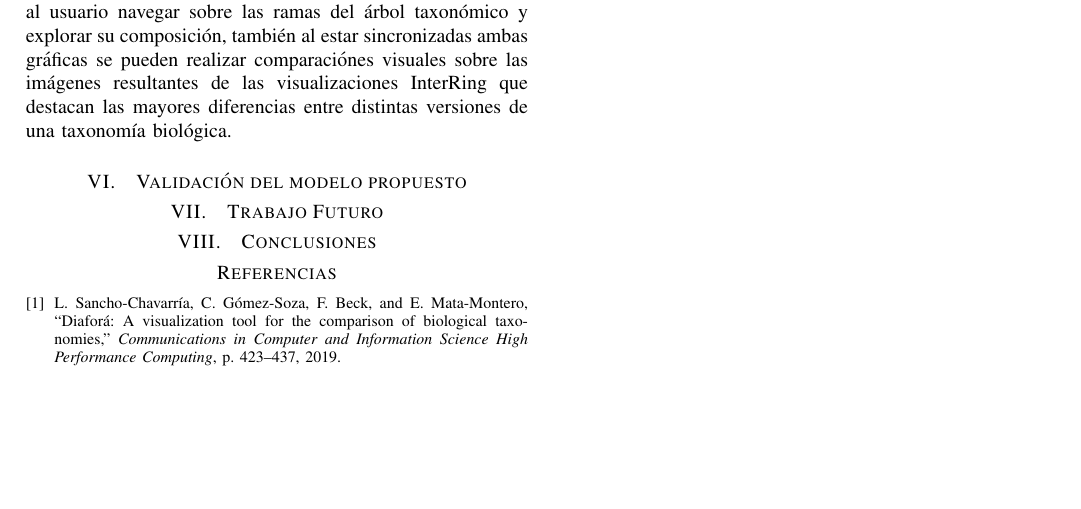
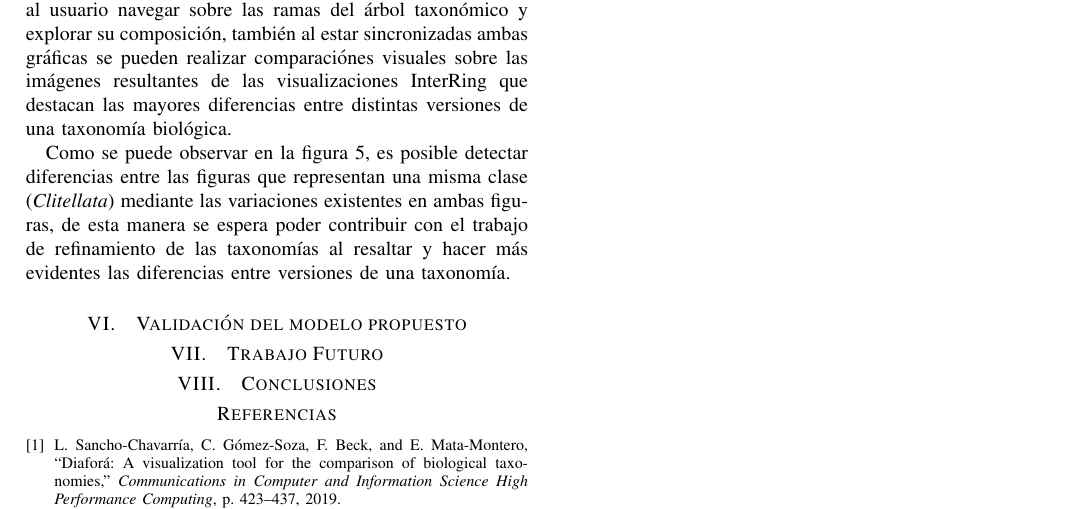
Before and after one commit to figuemon/TemaSelectoDiafora, a LaTeX paper (ModeloLentesInteractivos.tex): part of page 3 of 3, cut so that both start at the same text, the shorter picture padded with empty space. Compiled offline with pdfLaTeX.

Commit message:
Added description

```diff
--- a/ModeloLentesInteractivos.tex
+++ b/ModeloLentesInteractivos.tex
@@ -600,6 +600,10 @@ visuales sobre las imágenes resultantes de las visualizaciones InterRing que de
   \caption{Comparación de dos clases usando la visualización InterRing}
   \label{}
 \end{figure}
+
+Como se puede observar en la figura 5, es posible detectar diferencias entre las figuras que representan una misma clase (\emph{Clitellata})
+mediante las variaciones existentes en ambas figuras, de esta manera se espera poder contribuir con el trabajo de refinamiento de las taxonomías al
+resaltar y hacer más evidentes las diferencias entre versiones de una taxonomía.
 \section{Validación del modelo propuesto}
 
 \section{Trabajo Futuro}
```
Also changed, not shown: ModeloLentesInteractivos.pdf.
